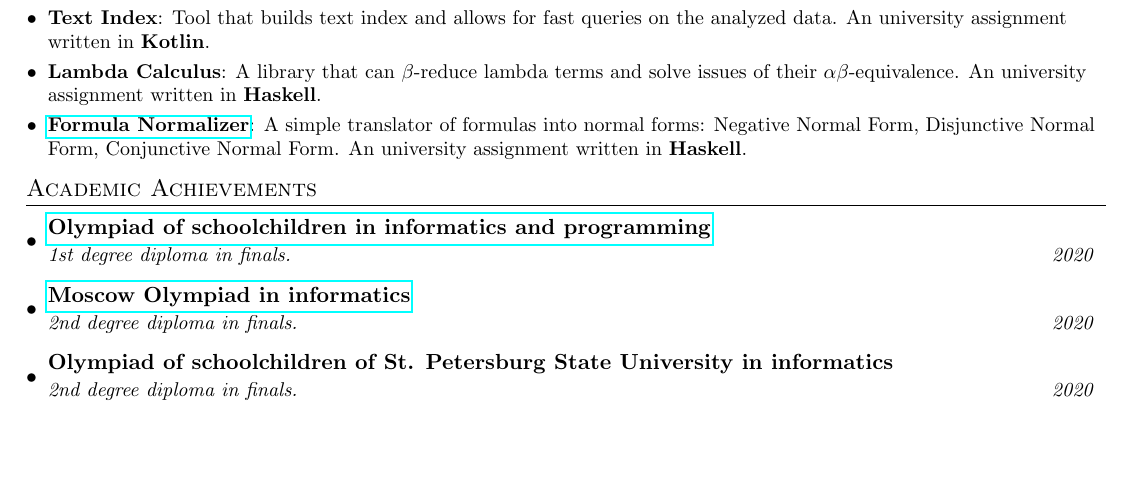
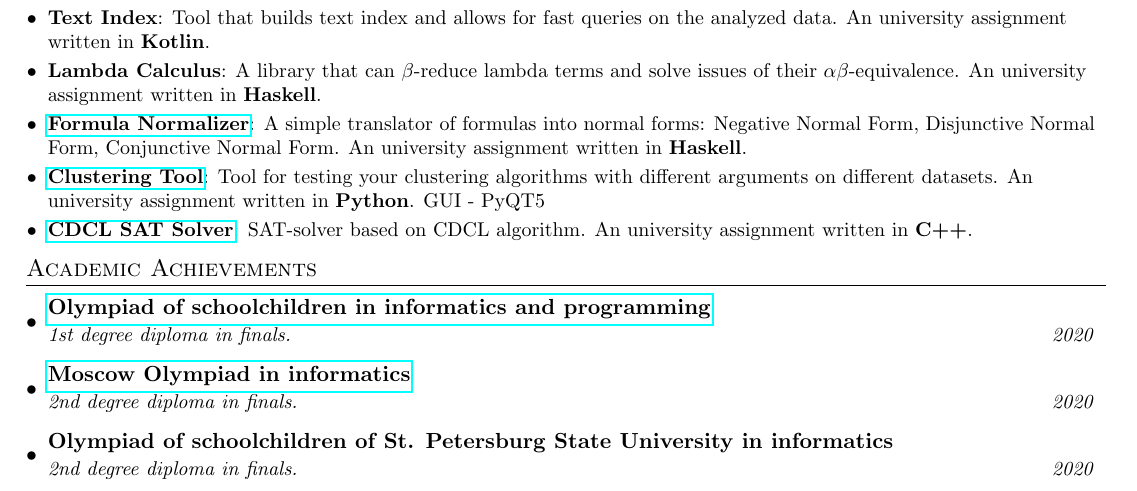
Before and after one commit to Astronomax/cv, a LaTeX CV (cv.tex): part of the page, cut so that both start at the same text, the shorter picture padded with empty space. Compiled offline with pdfLaTeX.

Commit message:
Update cv.tex

```diff
--- a/cv.tex
+++ b/cv.tex
@@ -105,6 +105,10 @@
       {A library that can $\beta$-reduce lambda terms and solve issues of their $\alpha\beta$-equivalence. An university assignment written in \textbf{Haskell}.}
     \resumeSubItem{\href{https://github.com/Astronomax/formula-normalizer}{Formula Normalizer}}
       {A simple translator of formulas into normal forms: Negative Normal Form, Disjunctive Normal Form, Conjunctive Normal Form. An university assignment written in \textbf{Haskell}.}
+    \resumeSubItem{\href{https://github.com/Dimch84/ClusteringTool}{Clustering Tool}}
+      {Tool for testing your clustering algorithms with different arguments on different datasets. An university assignment written in \textbf{Python}. GUI - PyQT5}
+    \resumeSubItem{\href{https://github.com/Astronomax/cdcl-sat-solver}{CDCL SAT Solver}}
+      {SAT-solver based on CDCL algorithm. An university assignment written in \textbf{C++}.}
   \resumeSubHeadingListEnd
 
 %-----------ACADEMIC ACHIEVEMENTS-----------------
```
Also changed, not shown: cv.tex (1 more changed lines).
